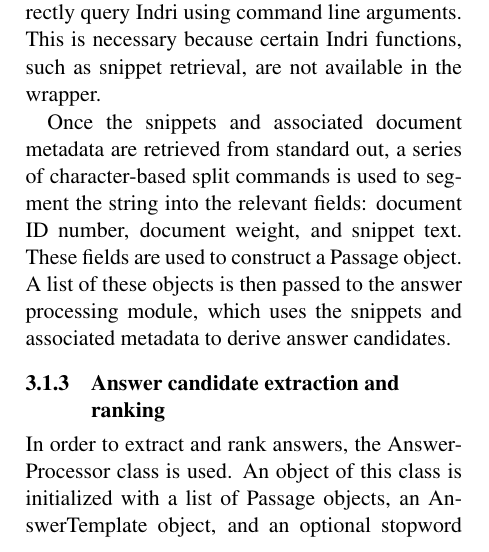
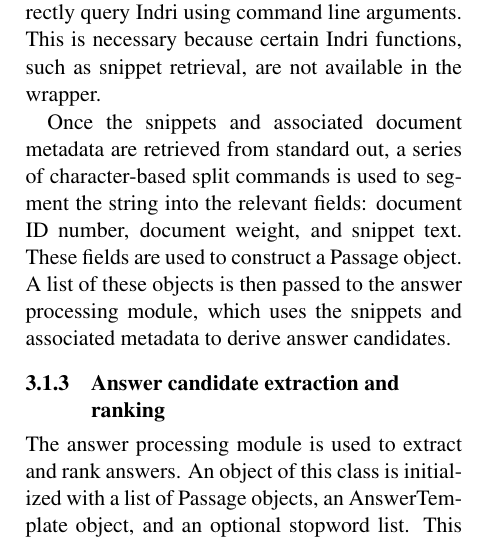
Before and after one commit to amkahn/question-answering, a LaTeX paper (doc/D2/D2.tex): part of one column of page 2 of 4, cut so that both start at the same text. Compiled offline with pdfLaTeX.

Commit message:
Update wording of answer processing section of D2 report.

```diff
--- a/doc/D2/D2.tex
+++ b/doc/D2/D2.tex
@@ -80,7 +80,7 @@ Once the snippets and associated document metadata are retrieved from standard o
 
 \subsubsection{Answer candidate extraction and ranking}
 
-In order to extract and rank answers, the AnswerProcessor class is used.  An object of this class is initialized with a list of Passage objects, an AnswerTemplate object, and an optional stopword list.  This object can then generate and rank answers.  This is done in a series of steps.
+The answer processing module is used to extract and rank answers.  An object of this class is initialized with a list of Passage objects, an AnswerTemplate object, and an optional stopword list.  This object can then generate and rank answers.  This is done in a series of steps.
 
 First, possible answers are extracted from the Passages by generating all unigrams, bigrams, trigrams, and 4-grams from the text of each passage; the score of each of these possible answers is the sum of the negated inverse of the retrieval score of the passages it is found in.  If an n-gram appears multiple times in a passage, the n-gram's score is updated each time the n-gram appears, so a possible answer that appears frequently in a passage is scored higher than one that appears just once in the passage.  The negated inverse of the retrieval score is used because Indri/Lemur returns a negative score where higher (i.e. closer to zero) is better; we wanted a positive score where higher (i.e. further from zero) is better for our own readability for troubleshooting.  While these scores are being calculated, the document IDs where the n-grams occur are also being tracked for later use.  At the end, a list of AnswerCandidate objects is generated which contains a possible answer, its score, and the documents it is found in.
 
```
